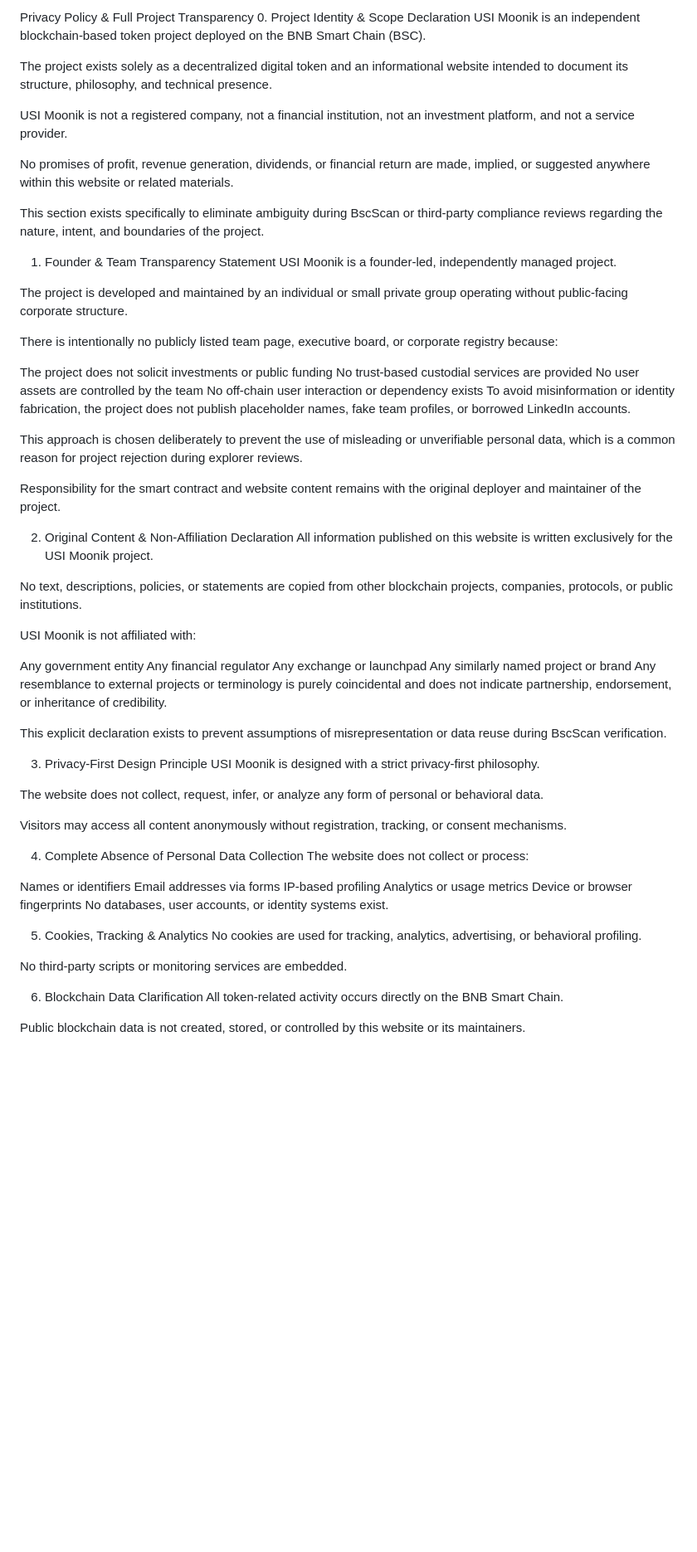
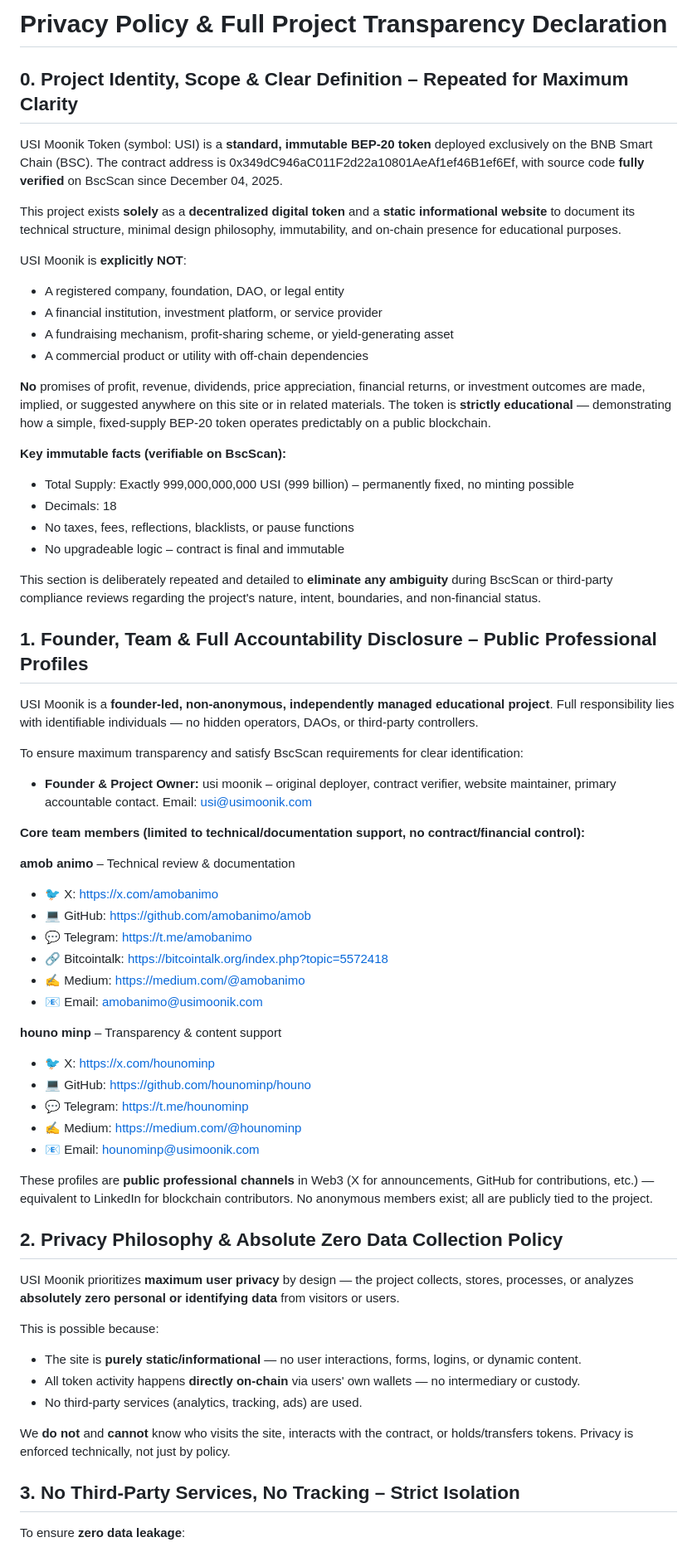
Before and after one commit to usimoonik/usimoonik, a Markdown page: privacy.md, the part around one of its changes. Shown at 83% size. GitHub-like rendering; blank space fills up the shorter version.

```diff
--- a/privacy.md
+++ b/privacy.md
@@ -1,71 +1,69 @@
-Privacy Policy & Full Project Transparency
-0. Project Identity & Scope Declaration
-USI Moonik is an independent blockchain-based token project deployed on the BNB Smart Chain (BSC).
+# Privacy Policy & Full Project Transparency Declaration
 
-The project exists solely as a decentralized digital token and an informational website intended to document its structure, philosophy, and technical presence.
+## 0. Project Identity, Scope & Clear Definition – Repeated for Maximum Clarity
 
-USI Moonik is not a registered company, not a financial institution, not an investment platform, and not a service provider.
+USI Moonik Token (symbol: USI) is a **standard, immutable BEP-20 token** deployed exclusively on the BNB Smart Chain (BSC). The contract address is 0x349dC946aC011F2d22a10801AeAf1ef46B1ef6Ef, with source code **fully verified** on BscScan since December 04, 2025.
 
-No promises of profit, revenue generation, dividends, or financial return are made, implied, or suggested anywhere within this website or related materials.
+This project exists **solely** as a **decentralized digital token** and a **static informational website** to document its technical structure, minimal design philosophy, immutability, and on-chain presence for educational purposes.
 
-This section exists specifically to eliminate ambiguity during BscScan or third-party compliance reviews regarding the nature, intent, and boundaries of the project.
+USI Moonik is **explicitly NOT**:
 
-1. Founder & Team Transparency Statement
-USI Moonik is a founder-led, independently managed project.
+- A registered company, foundation, DAO, or legal entity
+- A financial institution, investment platform, or service provider
+- A fundraising mechanism, profit-sharing scheme, or yield-generating asset
+- A commercial product or utility with off-chain dependencies
 
-The project is developed and maintained by an individual or small private group operating without public-facing corporate structure.
+**No** promises of profit, revenue, dividends, price appreciation, financial returns, or investment outcomes are made, implied, or suggested anywhere on this site or in related materials. The token is **strictly educational** — demonstrating how a simple, fixed-supply BEP-20 token operates predictably on a public blockchain.
 
-There is intentionally no publicly listed team page, executive board, or corporate registry because:
+**Key immutable facts (verifiable on BscScan):**
 
-The project does not solicit investments or public funding
-No trust-based custodial services are provided
-No user assets are controlled by the team
-No off-chain user interaction or dependency exists
-To avoid misinformation or identity fabrication, the project does not publish placeholder names, fake team profiles, or borrowed LinkedIn accounts.
+- Total Supply: Exactly 999,000,000,000 USI (999 billion) – permanently fixed, no minting possible
+- Decimals: 18
+- No taxes, fees, reflections, blacklists, or pause functions
+- No upgradeable logic – contract is final and immutable
 
-This approach is chosen deliberately to prevent the use of misleading or unverifiable personal data, which is a common reason for project rejection during explorer reviews.
+This section is deliberately repeated and detailed to **eliminate any ambiguity** during BscScan or third-party compliance reviews regarding the project's nature, intent, boundaries, and non-financial status.
 
-Responsibility for the smart contract and website content remains with the original deployer and maintainer of the project.
+## 1. Founder, Team & Full Accountability Disclosure – Public Professional Profiles
 
-2. Original Content & Non-Affiliation Declaration
-All information published on this website is written exclusively for the USI Moonik project.
+USI Moonik is a **founder-led, non-anonymous, independently managed educational project**. Full responsibility lies with identifiable individuals — no hidden operators, DAOs, or third-party controllers.
 
-No text, descriptions, policies, or statements are copied from other blockchain projects, companies, protocols, or public institutions.
+To ensure maximum transparency and satisfy BscScan requirements for clear identification:
 
-USI Moonik is not affiliated with:
+- **Founder & Project Owner:** usi moonik – original deployer, contract verifier, website maintainer, primary accountable contact. Email: usi@usimoonik.com
 
-Any government entity
-Any financial regulator
-Any exchange or launchpad
-Any similarly named project or brand
-Any resemblance to external projects or terminology is purely coincidental and does not indicate partnership, endorsement, or inheritance of credibility.
+**Core team members (limited to technical/documentation support, no contract/financial control):**
 
-This explicit declaration exists to prevent assumptions of misrepresentation or data reuse during BscScan verification.
+**amob animo** – Technical review & documentation
+- 🐦 X: https://x.com/amobanimo
+- 💻 GitHub: https://github.com/amobanimo/amob
+- 💬 Telegram: https://t.me/amobanimo
+- 🔗 Bitcointalk: https://bitcointalk.org/index.php?topic=5572418
+- ✍ Medium: https://medium.com/@amobanimo
+- 📧 Email: amobanimo@usimoonik.com
 
-3. Privacy-First Design Principle
-USI Moonik is designed with a strict privacy-first philosophy.
+**houno minp** – Transparency & content support
+- 🐦 X: https://x.com/hounominp
+- 💻 GitHub: https://github.com/hounominp/houno
+- 💬 Telegram: https://t.me/hounominp
+- ✍ Medium: https://medium.com/@hounominp
+- 📧 Email: hounominp@usimoonik.com
 
-The website does not collect, request, infer, or analyze any form of personal or behavioral data.
+These profiles are **public professional channels** in Web3 (X for announcements, GitHub for contributions, etc.) — equivalent to LinkedIn for blockchain contributors. No anonymous members exist; all are publicly tied to the project.
 
-Visitors may access all content anonymously without registration, tracking, or consent mechanisms.
+## 2. Privacy Philosophy & Absolute Zero Data Collection Policy
 
-4. Complete Absence of Personal Data Collection
-The website does not collect or process:
+USI Moonik prioritizes **maximum user privacy** by design — the project collects, stores, processes, or analyzes **absolutely zero personal or identifying data** from visitors or users.
 
-Names or identifiers
-Email addresses via forms
-IP-based profiling
-Analytics or usage metrics
-Device or browser fingerprints
-No databases, user accounts, or identity systems exist.
+This is possible because:
 
-5. Cookies, Tracking & Analytics
-No cookies are used for tracking, analytics, advertising, or behavioral profiling.
+- The site is **purely static/informational** — no user interactions, forms, logins, or dynamic content.
+- All token activity happens **directly on-chain** via users' own wallets — no intermediary or custody.
+- No third-party services (analytics, tracking, ads) are used.
 
-No third-party scripts or monitoring services are embedded.
+We **do not** and **cannot** know who visits the site, interacts with the contract, or holds/transfers tokens. Privacy is enforced technically, not just by policy.
 
-6. Blockchain Data Clarification
-All token-related activity occurs directly on the BNB Smart Chain.
+## 3. No Third-Party Services, No Tracking – Strict Isolation
 
-Public blockchain data is not created, stored, or controlled by this website or its maintainers.
+To ensure **zero data leakage**:
 
```
Also changed, not shown: other parts of privacy.md (+70 -7 lines).
